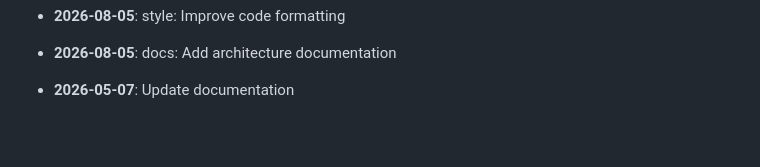
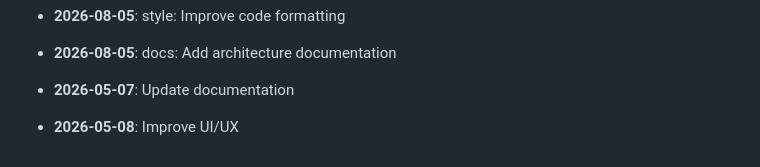
Before and after one commit to yash2277-ctrl/phonix-platform, a Markdown page: README.md, the part around the change. Drawn GitHub-style; blank space fills up the shorter version.

Commit message:
feat: Improve UI/UX

```diff
--- a/README.md
+++ b/README.md
@@ -159,3 +159,5 @@ node -e "console.log(require('crypto').randomBytes(48).toString('hex'))"
 - **2026-08-05**: docs: Add architecture documentation
 
 - **2026-05-07**: Update documentation
+
+- **2026-05-08**: Improve UI/UX
```
